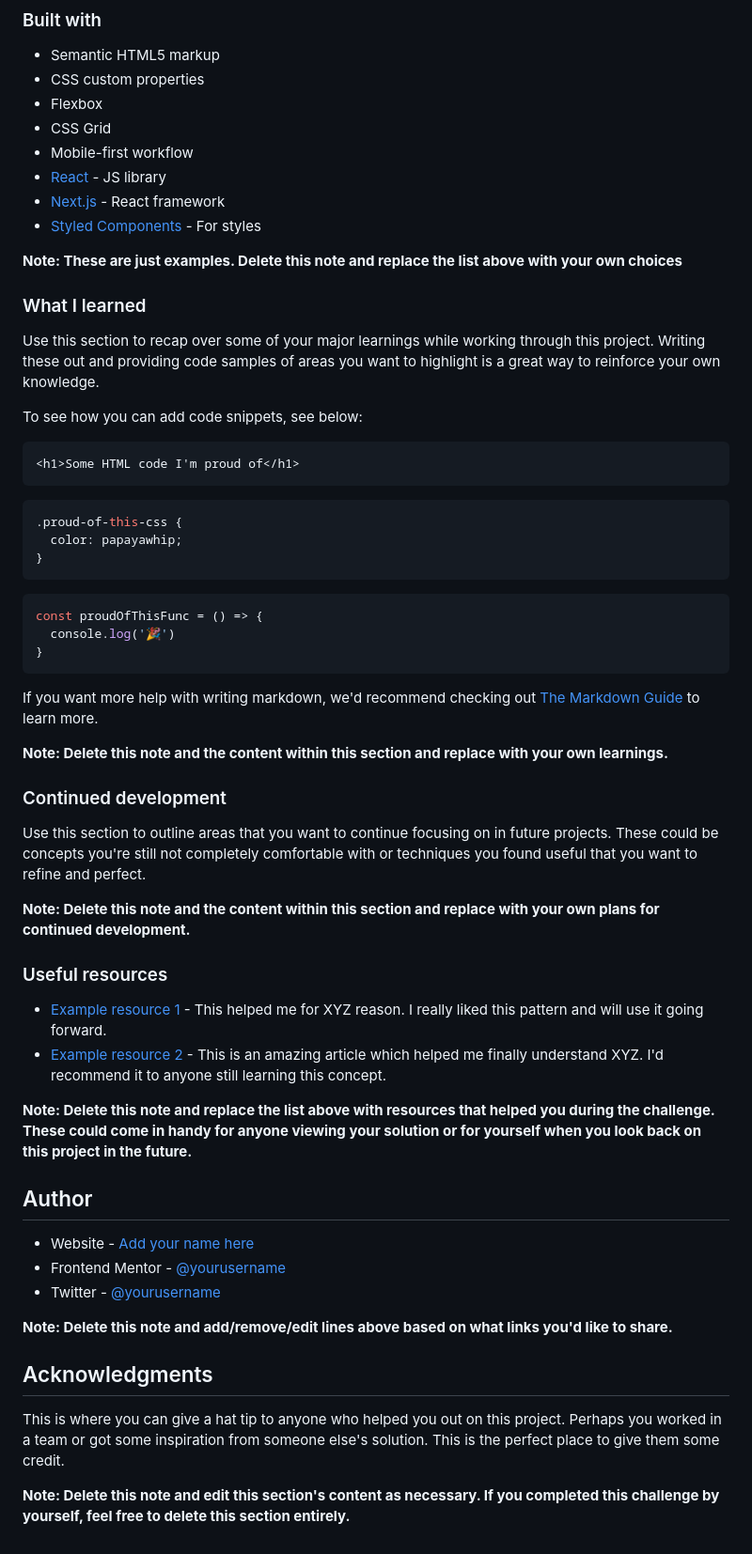
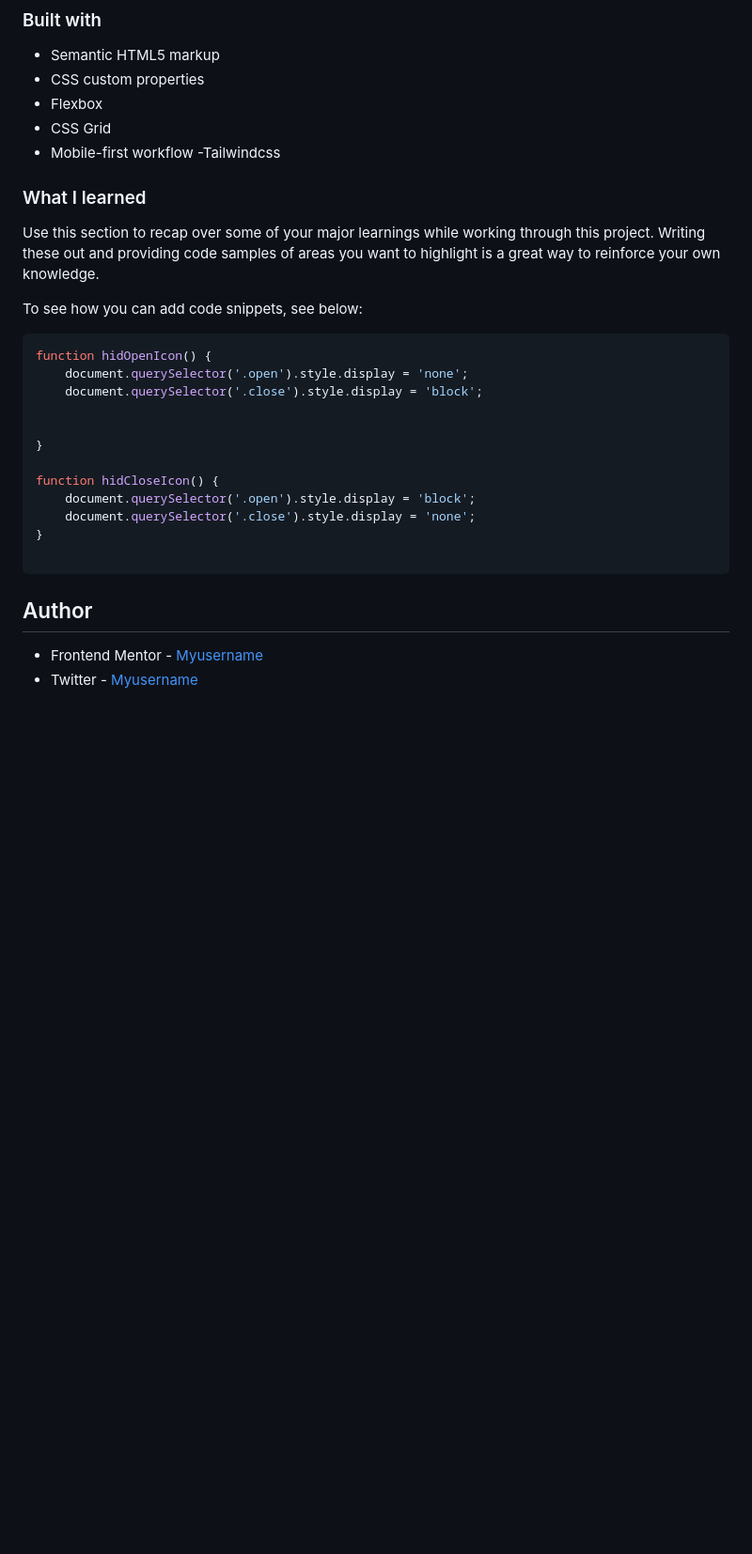
Before and after one commit to LivingHopeDev/space-tourism, a Markdown page: README.md, the part around the change printed below. Shown: that part at 94% size. GitHub-like rendering; blank space fills up the shorter version.

````diff
--- a/README.md
+++ b/README.md
@@ -54,11 +44,7 @@ Then crop/optimize/edit your image however you like, add it to your project, and
 - Flexbox
 - CSS Grid
 - Mobile-first workflow
-- [React](https://reactjs.org/) - JS library
-- [Next.js](https://nextjs.org/) - React framework
-- [Styled Components](https://styled-components.com/) - For styles
-
-**Note: These are just examples. Delete this note and replace the list above with your own choices**
+-Tailwindcss
 
 ### What I learned
 
@@ -66,47 +52,24 @@ Use this section to recap over some of your major learnings while working throug
 
 To see how you can add code snippets, see below:
 
-```html
-<h1>Some HTML code I'm proud of</h1>
-```
-```css
-.proud-of-this-css {
-  color: papayawhip;
+
+```js
+function hidOpenIcon() {
+    document.querySelector('.open').style.display = 'none';
+    document.querySelector('.close').style.display = 'block';
+
+
 }
-```
-```js
-const proudOfThisFunc = () => {
-  console.log('🎉')
+
+function hidCloseIcon() {
+    document.querySelector('.open').style.display = 'block';
+    document.querySelector('.close').style.display = 'none';
 }
+
 ```
 
-If you want more help with writing markdown, we'd recommend checking out [The Markdown Guide](https://www.markdownguide.org/) to learn more.
-
-**Note: Delete this note and the content within this section and replace with your own learnings.**
-
-### Continued development
-
-Use this section to outline areas that you want to continue focusing on in future projects. These could be concepts you're still not completely comfortable with or techniques you found useful that you want to refine and perfect.
-
-**Note: Delete this note and the content within this section and replace with your own plans for continued development.**
-
-### Useful resources
-
-- [Example resource 1](https://www.example.com) - This helped me for XYZ reason. I really liked this pattern and will use it going forward.
-- [Example resource 2](https://www.example.com) - This is an amazing article which helped me finally understand XYZ. I'd recommend it to anyone still learning this concept.
-
-**Note: Delete this note and replace the list above with resources that helped you during the challenge. These could come in handy for anyone viewing your solution or for yourself when you look back on this project in the future.**
 
 ## Author
 
-- Website - [Add your name here](https://www.your-site.com)
-- Frontend Mentor - [@yourusername](https://www.frontendmentor.io/profile/yourusername)
-- Twitter - [@yourusername](https://www.twitter.com/yourusername)
-
-**Note: Delete this note and add/remove/edit lines above based on what links you'd like to share.**
-
-## Acknowledgments
-
-This is where you can give a hat tip to anyone who helped you out on this project. Perhaps you worked in a team or got some inspiration from someone else's solution. This is the perfect place to give them some credit.
-
-**Note: Delete this note and edit this section's content as necessary. If you completed this challenge by yourself, feel free to delete this section entirely.**
+- Frontend Mentor - [Myusername](https://www.frontendmentor.io/profile/LivingHopeDev)
+- Twitter - [Myusername](https://www.twitter.com/adewobiadetayo)
````
Also changed, not shown: other parts of README.md (+3 -13 lines), screenshot.png (added).
